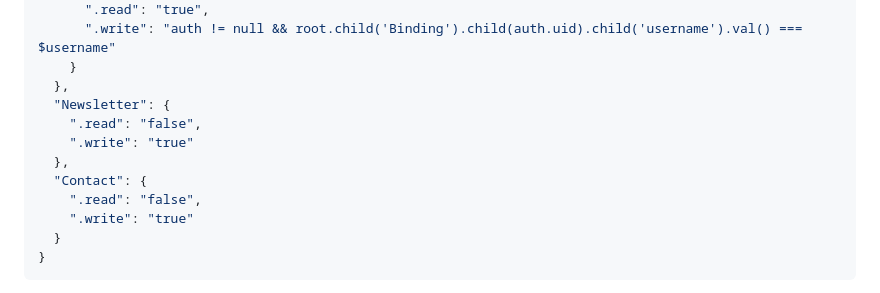
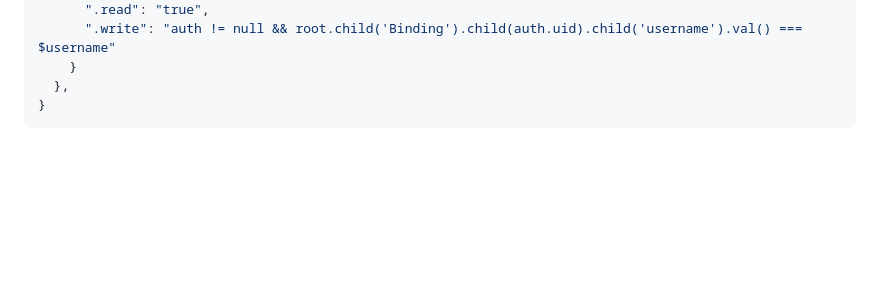
Before and after one commit to ravish12413/Digital-Business-Card, a Markdown page: README.md, the part around the change. GitHub-like rendering; blank space fills up the shorter version.

Commit message:
documentation-guide-update.md

````diff
--- a/README.md
+++ b/README.md
@@ -111,14 +111,6 @@ NOTE: Make nodes as provided above. Any change in the name of the node will caus
       ".write": "auth != null && root.child('Binding').child(auth.uid).child('username').val() === $username"
     }
   },
-  "Newsletter": {
-    ".read": "false",
-    ".write": "true"
-  },
-  "Contact": {
-    ".read": "false",
-    ".write": "true"
-  }
 }
 ```
 7. Click on Publish. You have setup the Firebase Realtime Database.
````
